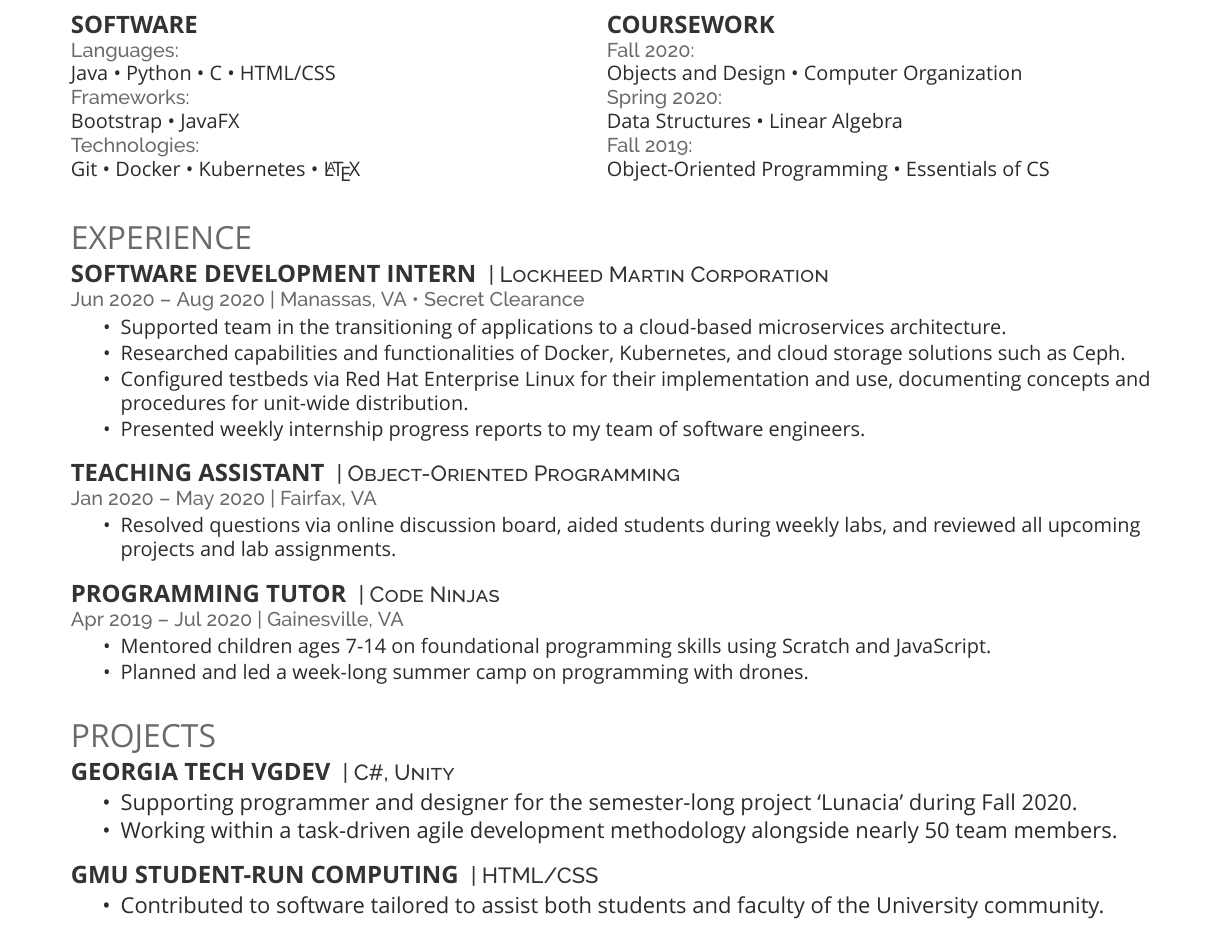
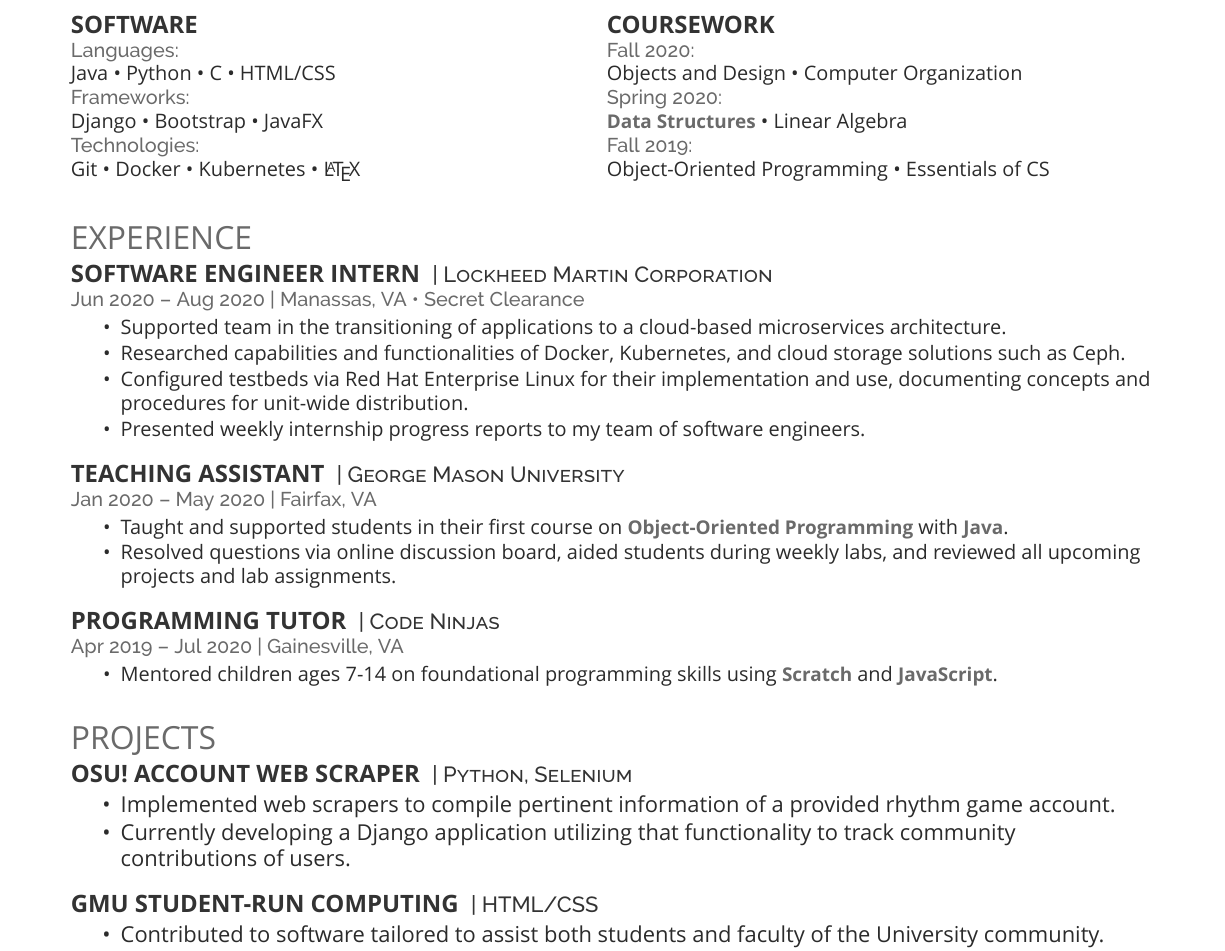
Before and after one commit to KMankowski/Resume, a LaTeX CV (main.tex): part of the page before the commit and part of page 1 of 2 after it, cut so that both start at the same text. Compiled offline with XeLaTeX; a missing font is replaced by an installed copy or a similar font.

Commit message:
Update resume to Fall2020_v4.

```diff
--- a/main.tex
+++ b/main.tex
@@ -84,7 +84,7 @@ Major GPA: 4.0 / 4.0
 \location{Languages:}
 Java \textbullet{} Python \textbullet{} C \textbullet{} HTML/CSS\ \\
 \location{Frameworks:}
-Bootstrap \textbullet{} JavaFX\ \\
+Django \textbullet{} Bootstrap \textbullet{} JavaFX\ \\
 \location{Technologies:}
 Git \textbullet{} Docker \textbullet{} Kubernetes \textbullet{} \LaTeX
 \sectionsep
@@ -95,7 +95,7 @@ Git \textbullet{} Docker \textbullet{} Kubernetes \textbullet{} \LaTeX
 \location{Fall 2020:}
 Objects and Design \textbullet{} Computer Organization\ \\
 \location{Spring 2020:}
-Data Structures \textbullet{} Linear Algebra\ \\
+{\fontspec[Path = fonts/lato/]{Lato-Bol}\fontsize{9.5pt}{9.5pt}\selectfont\raggedright\bfseries{Data Structures}} \textbullet{} Linear Algebra\ \\
 \location{Fall 2019:}
 Object-Oriented Programming \textbullet{} Essentials of CS
 \end{minipage}
@@ -103,7 +103,7 @@ Object-Oriented Programming \textbullet{} Essentials of CS
 
 \section{Experience}
 
-\runsubsection{Software Development Intern}
+\runsubsection{Software Engineer Intern}
 \descript{| Lockheed Martin Corporation}
 \location{Jun 2020 – Aug 2020 | Manassas, VA \textbullet{} Secret Clearance}
 
@@ -116,9 +116,10 @@ Object-Oriented Programming \textbullet{} Essentials of CS
 \sectionsep
 
 \runsubsection{Teaching Assistant}
-\descript{| Object-Oriented Programming}
+\descript{| George Mason University}
 \location{Jan 2020 – May 2020 | Fairfax, VA}
 \begin{tightemize}
+\item Taught and supported students in their first course on {\fontspec[Path = fonts/lato/]{Lato-Bol}\fontsize{9.5pt}{9.5pt}\selectfont\raggedright\bfseries{Object-Oriented Programming}} with {\fontspec[Path = fonts/lato/]{Lato-Bol}\fontsize{9.5pt}{9.5pt}\selectfont\raggedright\bfseries{Java}}.
 \item Resolved questions via online discussion board, aided students during weekly labs, and reviewed all upcoming projects and lab assignments.
 \end{tightemize}
 \sectionsep
@@ -127,17 +128,16 @@ Object-Oriented Programming \textbullet{} Essentials of CS
 \descript{| Code Ninjas}
 \location{Apr 2019 – Jul 2020 | Gainesville, VA}
 \begin{tightemize}
-\item Mentored children ages 7-14 on foundational programming skills using Scratch and JavaScript.
-\item Planned and led a week-long summer camp on programming with drones.
+\item Mentored children ages 7-14 on foundational programming skills using {\fontspec[Path = fonts/lato/]{Lato-Bol}\fontsize{9.5pt}{9.5pt}\selectfont\raggedright\bfseries{Scratch}} and {\fontspec[Path = fonts/lato/]{Lato-Bol}\fontsize{9.5pt}{9.5pt}\selectfont\raggedright\bfseries{JavaScript}}.
 \end{tightemize}
 \sectionsep
 
 \section{Projects}
-\runsubsection{Georgia Tech VGDev}
-\descript{| C\#, Unity}
+\runsubsection{Osu! Account Web Scraper}
+\descript{| Python, Selenium}
 \begin{tightemize}
-\item Supporting programmer and designer for the semester-long project `Lunacia' during Fall 2020.
-\item Working within a task-driven agile development methodology alongside nearly 50 team members.
+\item Implemented web scrapers to compile pertinent information of a provided rhythm game account.
+\item Currently developing a Django application utilizing that functionality to track community contributions of users.
 \end{tightemize}
 \sectionsep
 
```
Also changed, not shown: resume.pdf.
